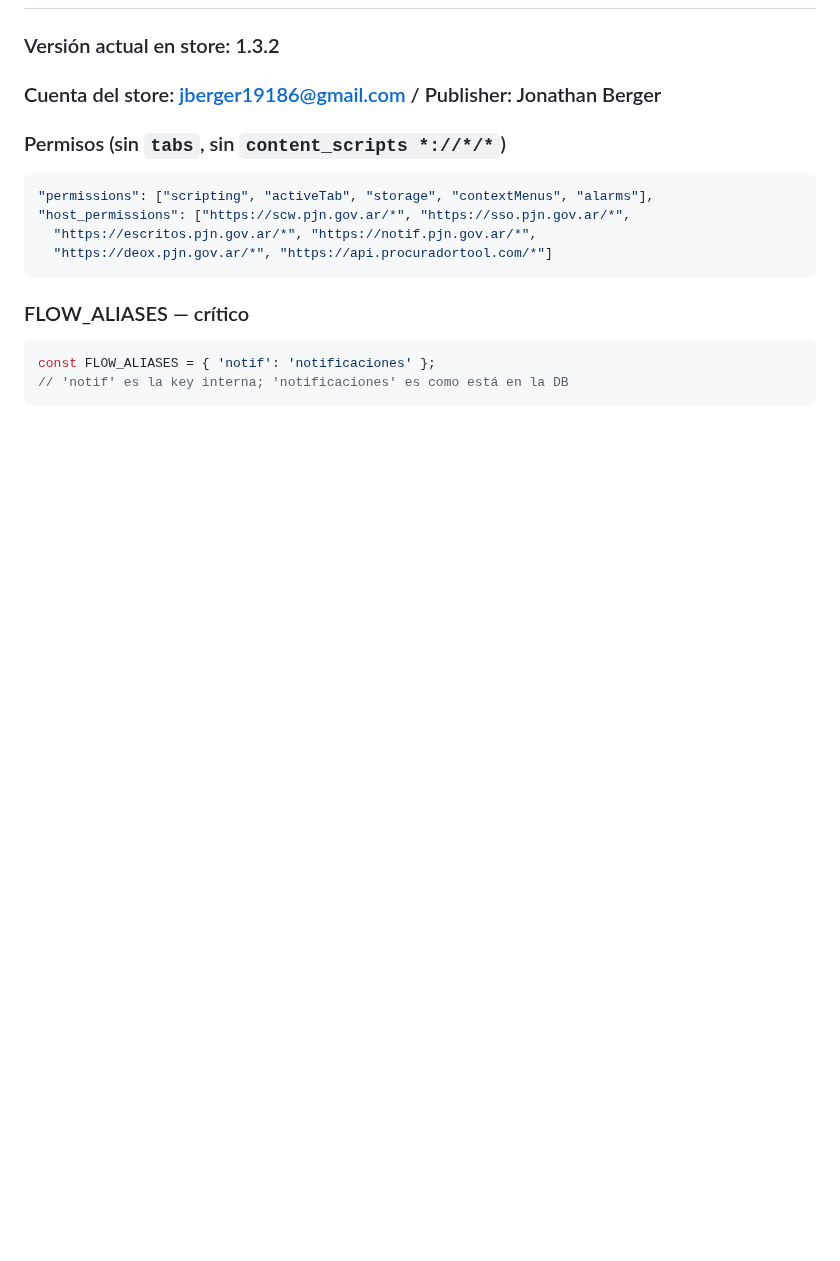
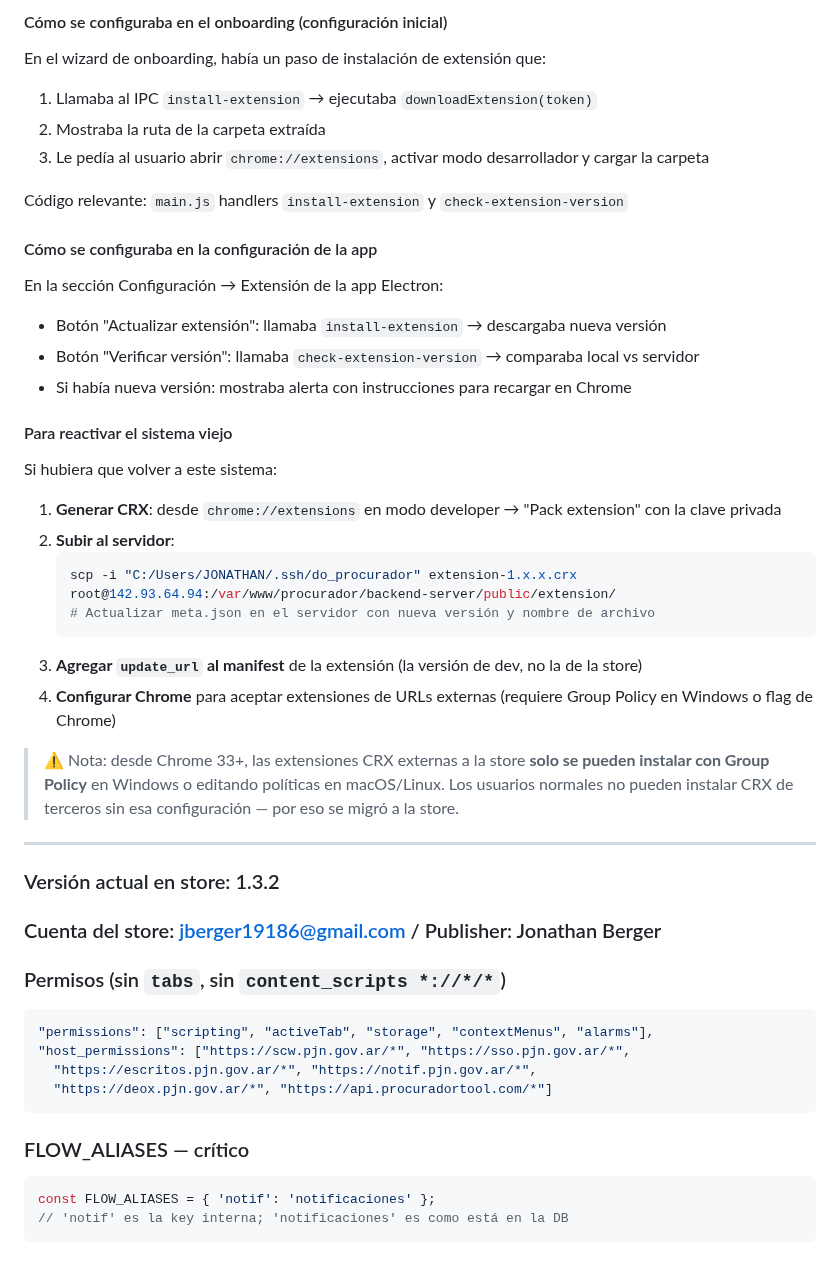
Before and after one commit to jberger19186/procurador-tool, a Markdown page: CLAUDE.md, the part around one of its changes. Rendered like a GitHub page; blank space fills up the shorter version.

Commit message:
docs: documentar sistema de distribucion CRX anterior a la Web Store
Co-Authored-By: Claude Sonnet 4.5 <noreply@anthropic.com>

````diff
--- a/CLAUDE.md
+++ b/CLAUDE.md
@@ -249,3 +317,36 @@ Aplicado tanto en la app Electron como en la landing page:
+#### Cómo se configuraba en el onboarding (configuración inicial)
+
+En el wizard de onboarding, había un paso de instalación de extensión que:
+1. Llamaba al IPC `install-extension` → ejecutaba `downloadExtension(token)`
+2. Mostraba la ruta de la carpeta extraída
+3. Le pedía al usuario abrir `chrome://extensions`, activar modo desarrollador y cargar la carpeta
+
+Código relevante: `main.js` handlers `install-extension` y `check-extension-version`
+
+#### Cómo se configuraba en la configuración de la app
+
+En la sección Configuración → Extensión de la app Electron:
+- Botón "Actualizar extensión": llamaba `install-extension` → descargaba nueva versión
+- Botón "Verificar versión": llamaba `check-extension-version` → comparaba local vs servidor
+- Si había nueva versión: mostraba alerta con instrucciones para recargar en Chrome
+
+#### Para reactivar el sistema viejo
+
+Si hubiera que volver a este sistema:
+1. **Generar CRX**: desde `chrome://extensions` en modo developer → "Pack extension" con la clave privada
+2. **Subir al servidor**:
+   ```bash
+   scp -i "C:/Users/JONATHAN/.ssh/do_procurador" extension-1.x.x.crx root@142.93.64.94:/var/www/procurador/backend-server/public/extension/
+   # Actualizar meta.json en el servidor con nueva versión y nombre de archivo
+   ```
+3. **Agregar `update_url` al manifest** de la extensión (la versión de dev, no la de la store)
+4. **Configurar Chrome** para aceptar extensiones de URLs externas (requiere Group Policy en Windows o flag de Chrome)
+
+> ⚠️ Nota: desde Chrome 33+, las extensiones CRX externas a la store **solo se pueden instalar
+> con Group Policy** en Windows o editando políticas en macOS/Linux. Los usuarios normales
+> no pueden instalar CRX de terceros sin esa configuración — por eso se migró a la store.
+
+---
 
 ### Versión actual en store: 1.3.2
 ### Cuenta del store: jberger19186@gmail.com / Publisher: Jonathan Berger
````
Also changed, not shown: other parts of CLAUDE.md (+68 -0 lines).
